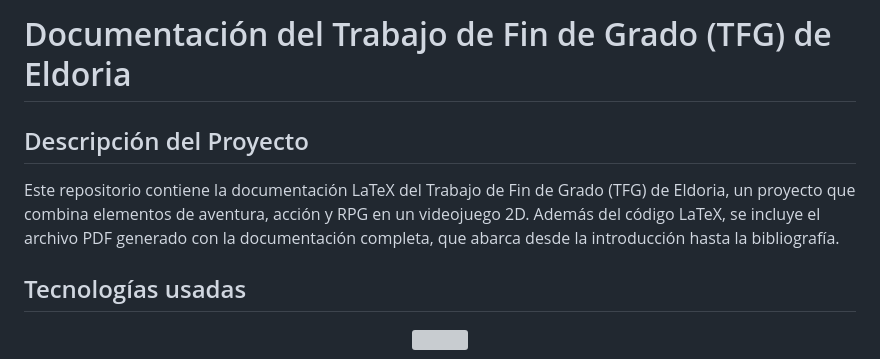
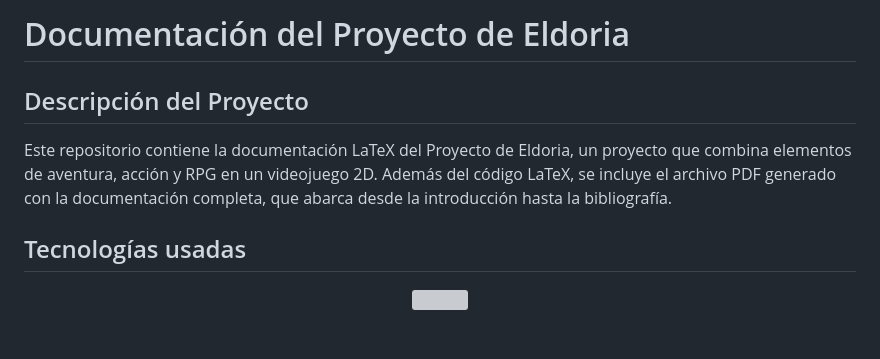
Before and after one commit to Pisa-17/documentationEldoriaTFG, a Markdown page: README.md, the part around the change. Rendered like a GitHub page; blank space fills up the shorter version; grey boxes are pictures that could not be loaded.

Commit message:
Change tfg to "Proyecto"

```diff
--- a/README.md
+++ b/README.md
@@ -1,8 +1,8 @@
-# Documentación del Trabajo de Fin de Grado (TFG) de Eldoria
+# Documentación del Proyecto de Eldoria
 
 ## Descripción del Proyecto
 
-Este repositorio contiene la documentación LaTeX del Trabajo de Fin de Grado (TFG) de Eldoria, un proyecto que combina elementos de aventura, acción y RPG en un videojuego 2D. Además del código LaTeX, se incluye el archivo PDF generado con la documentación completa, que abarca desde la introducción hasta la bibliografía.
+Este repositorio contiene la documentación LaTeX del Proyecto de Eldoria, un proyecto que combina elementos de aventura, acción y RPG en un videojuego 2D. Además del código LaTeX, se incluye el archivo PDF generado con la documentación completa, que abarca desde la introducción hasta la bibliografía.
 
 ## Tecnologías usadas
 <p align="center">
```
